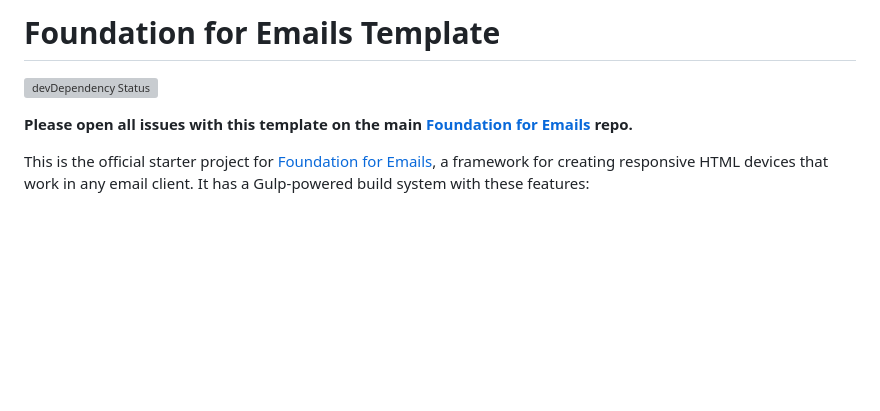
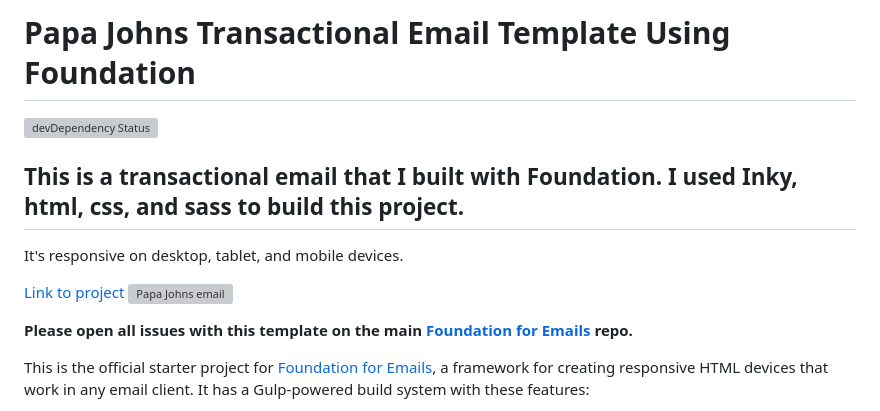
Before and after one commit to AnthonyHutcherson/papajohns-email, a Markdown page: README.md, the part around the change. Drawn GitHub-style; blank space fills up the shorter version; grey boxes are pictures that could not be loaded.

```diff
--- a/README.md
+++ b/README.md
@@ -1,6 +1,12 @@
-# Foundation for Emails Template
+# Papa Johns Transactional Email Template Using Foundation
 
 [![devDependency Status](https://david-dm.org/zurb/foundation-emails-template/dev-status.svg)](https://david-dm.org/zurb/foundation-emails-template#info=devDependencies)
+
+## This is a transactional email that I built with Foundation. I used Inky, html, css, and sass to build this project.
+It's responsive on desktop, tablet, and mobile devices.
+
+[Link to project](https://papajohns-email.netlify.app/)
+![Papa Johns email](https://i.ibb.co/K0PQV65/papajohns.png)
 
 **Please open all issues with this template on the main [Foundation for Emails](http://github.com/zurb/foundation-emails/issues) repo.**
 
```
